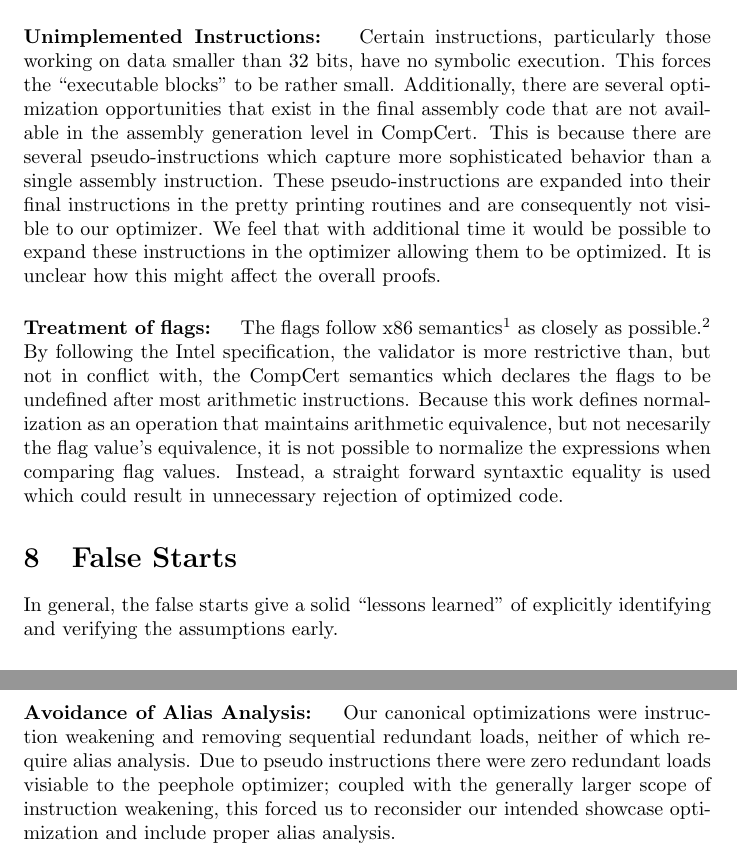
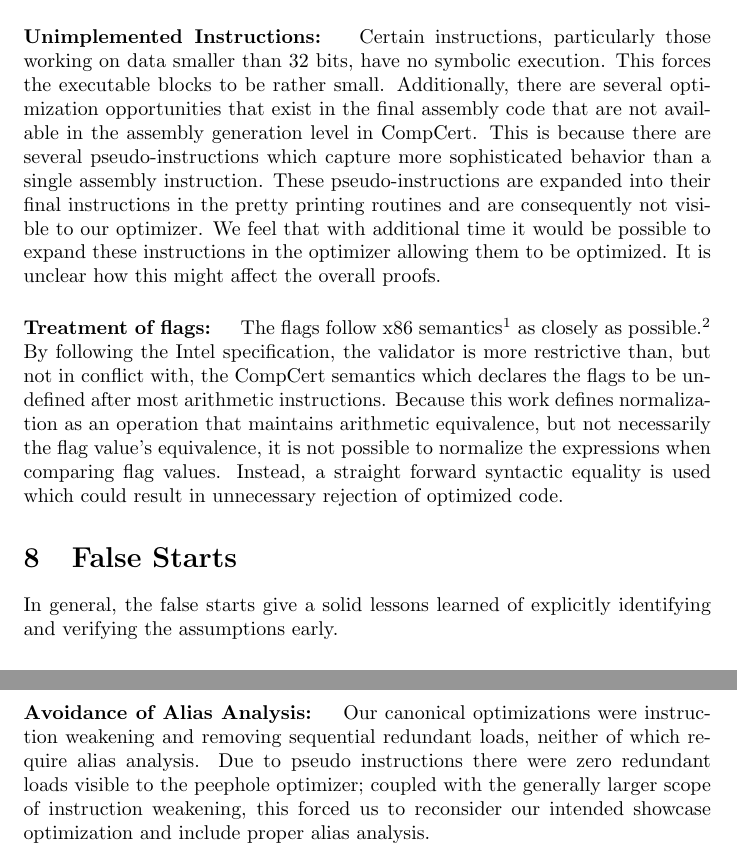
Before and after one commit to TomMD/CompCert-Peep-hole-Optimizer, a LaTeX document (results/results.tex): two parts of pages 4 and 5 of 7, joined at a grey line, cut so that both start at the same text. Compiled offline with pdfLaTeX.

Commit message:
Fixed up some spelling.

```diff
--- a/results/results.tex
+++ b/results/results.tex
@@ -160,8 +160,8 @@ appropriate base and offset data from the rather verbose {\tt
 
 \paragraph{Unimplemented Instructions: }
 Certain instructions, particularly those working on data smaller than
-32 bits, have no symbolic execution. This forces the ``executable
-blocks'' to be rather small. Additionally, there are several
+32 bits, have no symbolic execution. This forces the executable
+blocks to be rather small. Additionally, there are several
 optimization opportunities that exist in the final assembly code that
 are not available in the assembly generation level in CompCert. This
 is because there are several pseudo-instructions which capture more
@@ -180,14 +180,14 @@ The flags follow x86 semantics\footnote{x86 semantics as defined by
 validator is more restrictive than, but not in conflict with, the
 CompCert semantics which declares the flags to be undefined after most
 arithmetic instructions.  Because this work defines normalization as
-an operation that maintains arithmetic equivalence, but not necesarily
+an operation that maintains arithmetic equivalence, but not necessarily
 the flag value's equivalence, it is not possible to normalize the
 expressions when comparing flag values.  Instead, a straight forward
-syntaxtic equality is used which could result in unnecessary rejection
+syntactic equality is used which could result in unnecessary rejection
 of optimized code.
 
 \section{False Starts}
-In general, the false starts give a solid ``lessons learned'' of
+In general, the false starts give a solid lessons learned of
 explicitly identifying and verifying the assumptions early.
 
 
@@ -203,7 +203,7 @@ theorem for the end-to-end proof.
 \paragraph{Avoidance of Alias Analysis: }
 Our canonical optimizations were instruction weakening and removing
 sequential redundant loads, neither of which require alias analysis.
-Due to pseudo instructions there were zero redundant loads visiable to
+Due to pseudo instructions there were zero redundant loads visible to
 the peephole optimizer; coupled with the generally larger scope of
 instruction weakening, this forced us to reconsider our intended
 showcase optimization and include proper alias analysis.
```
Also changed, not shown: results/results.tex (2 more changed lines).
